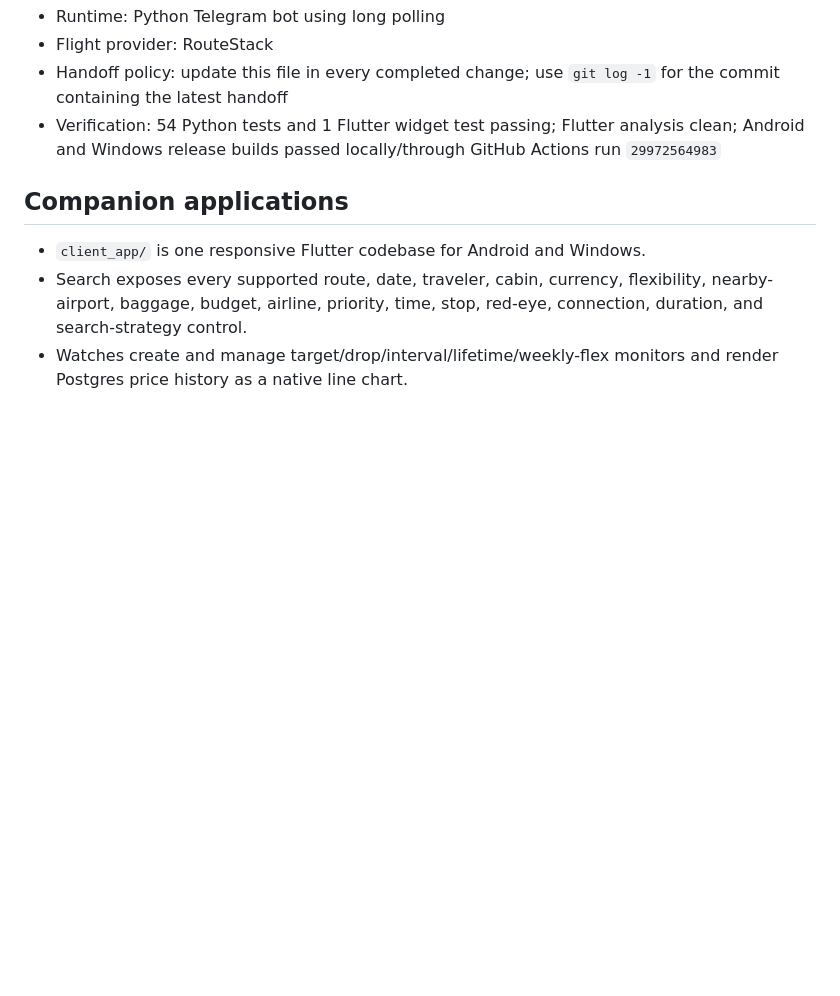
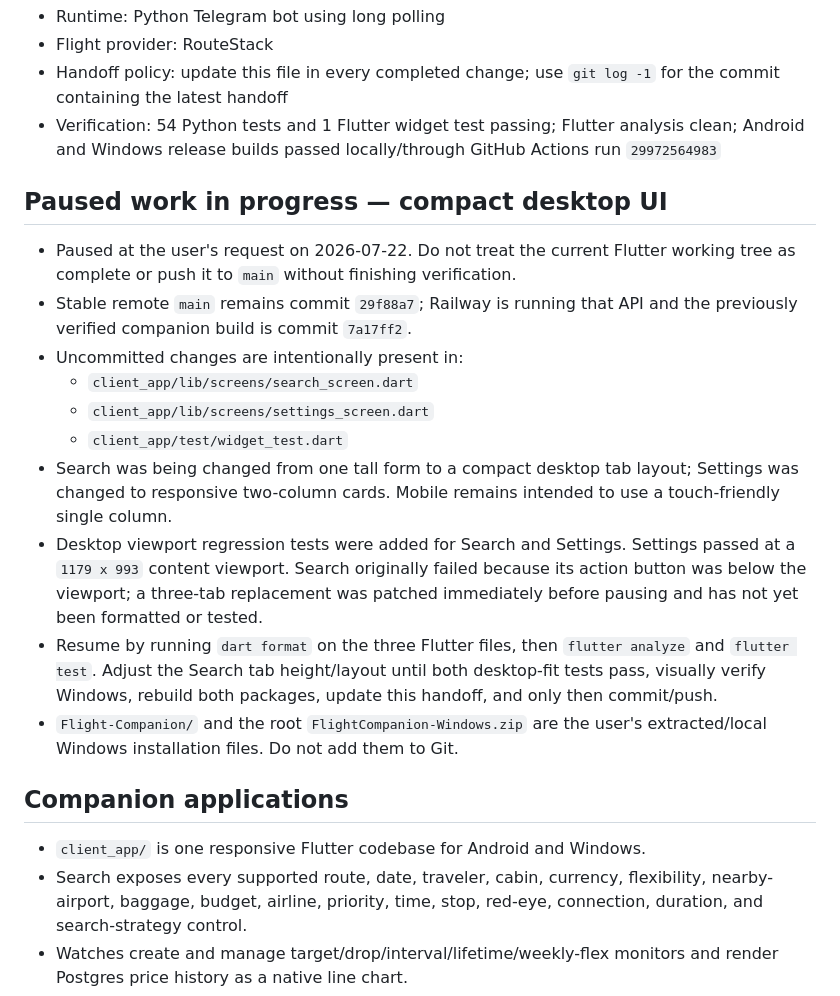
Before and after one commit to dhavalmajmundar/Flight-booking, a Markdown page: HANDOFF.md, the part around the change. Drawn GitHub-style; blank space fills up the shorter version.

Commit message:
Record paused compact UI work

```diff
--- a/HANDOFF.md
+++ b/HANDOFF.md
@@ -14,6 +14,30 @@ Last updated: 2026-07-22
 - Verification: 54 Python tests and 1 Flutter widget test passing; Flutter
   analysis clean; Android and Windows release builds passed locally/through
   GitHub Actions run `29972564983`
+
+## Paused work in progress — compact desktop UI
+
+- Paused at the user's request on 2026-07-22. Do not treat the current Flutter
+  working tree as complete or push it to `main` without finishing verification.
+- Stable remote `main` remains commit `29f88a7`; Railway is running that API and
+  the previously verified companion build is commit `7a17ff2`.
+- Uncommitted changes are intentionally present in:
+  - `client_app/lib/screens/search_screen.dart`
+  - `client_app/lib/screens/settings_screen.dart`
+  - `client_app/test/widget_test.dart`
+- Search was being changed from one tall form to a compact desktop tab layout;
+  Settings was changed to responsive two-column cards. Mobile remains intended
+  to use a touch-friendly single column.
+- Desktop viewport regression tests were added for Search and Settings. Settings
+  passed at a `1179 x 993` content viewport. Search originally failed because
+  its action button was below the viewport; a three-tab replacement was patched
+  immediately before pausing and has not yet been formatted or tested.
+- Resume by running `dart format` on the three Flutter files, then `flutter
+  analyze` and `flutter test`. Adjust the Search tab height/layout until both
+  desktop-fit tests pass, visually verify Windows, rebuild both packages, update
+  this handoff, and only then commit/push.
+- `Flight-Companion/` and the root `FlightCompanion-Windows.zip` are the user's
+  extracted/local Windows installation files. Do not add them to Git.
 
 ## Companion applications
 
```
